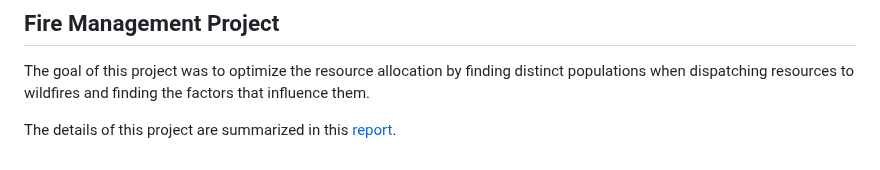
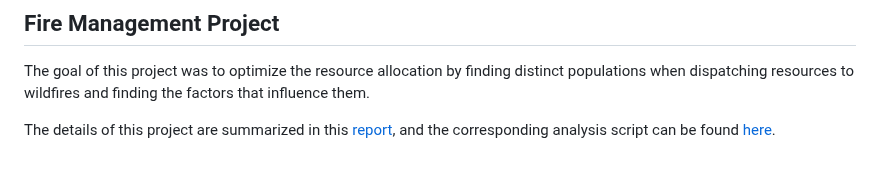
Before and after one commit to ags10001111/Gansen_Deng_Portfolio, a Markdown page: README.md, the part around the change. Rendered like a GitHub page.

```diff
--- a/README.md
+++ b/README.md
@@ -216,4 +216,4 @@ The details of this project are summarized in this [report](Colon_Cancer/9004_FP
 ## Fire Management Project
 The goal of this project was to optimize the resource allocation by finding distinct populations when dispatching resources to wildfires and finding the factors that influence them.
 
-The details of this project are summarized in this [report](Fire_Management/Team2_Final_Report.pdf).
+The details of this project are summarized in this [report](Fire_Management/Team2_Final_Report.pdf), and the corresponding analysis script can be found [here](Fire_Management/Hierarchical_Clustering.R).
```
